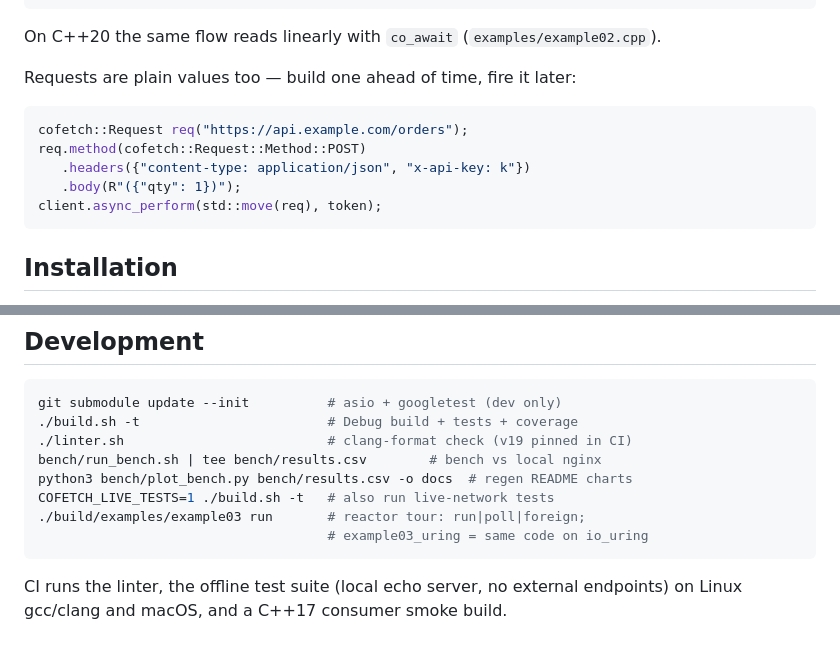
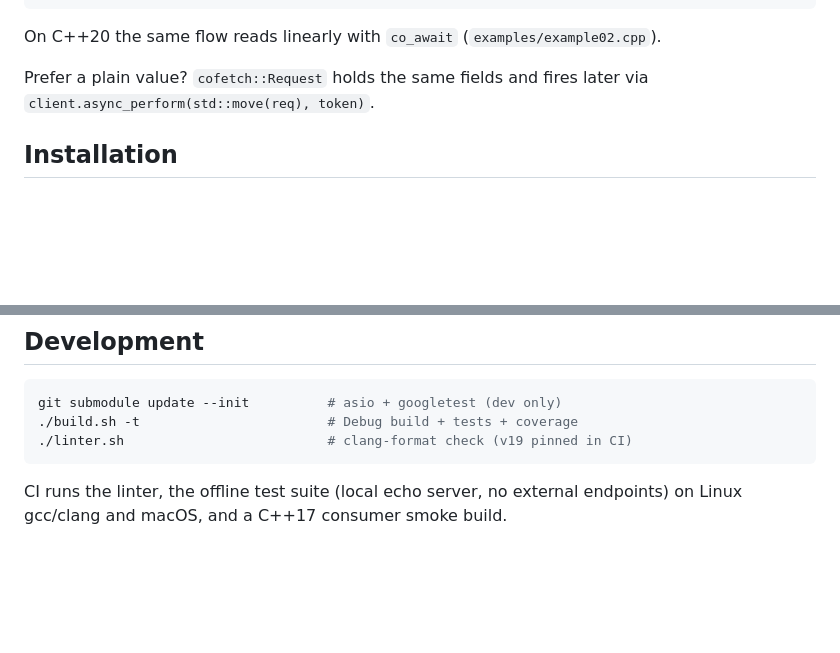
Before and after one commit to SSARCandy/cofetch, a Markdown page: README.md, 2 parts joined by grey strips. Rendered like a GitHub page; blank space fills up the shorter version.

````diff
--- a/README.md
+++ b/README.md
@@ -124,15 +87,8 @@ int main() {
 On C++20 the same flow reads linearly with `co_await`
 (`examples/example02.cpp`).
 
-Requests are plain values too — build one ahead of time, fire it later:
-
-```cpp
-cofetch::Request req("https://api.example.com/orders");
-req.method(cofetch::Request::Method::POST)
-   .headers({"content-type: application/json", "x-api-key: k"})
-   .body(R"({"qty": 1})");
-client.async_perform(std::move(req), token);
-```
+Prefer a plain value? `cofetch::Request` holds the same fields and
+fires later via `client.async_perform(std::move(req), token)`.
 
 ## Installation
 
@@ -175,11 +131,6 @@ Copy `http/cofetch.h`, add asio to your include path, link `libcurl`.
 git submodule update --init          # asio + googletest (dev only)
 ./build.sh -t                        # Debug build + tests + coverage
 ./linter.sh                          # clang-format check (v19 pinned in CI)
-bench/run_bench.sh | tee bench/results.csv        # bench vs local nginx
-python3 bench/plot_bench.py bench/results.csv -o docs  # regen README charts
-COFETCH_LIVE_TESTS=1 ./build.sh -t   # also run live-network tests
-./build/examples/example03 run       # reactor tour: run|poll|foreign;
-                                     # example03_uring = same code on io_uring
 ```
 
 CI runs the linter, the offline test suite (local echo server, no
````
Also changed, not shown: other parts of README.md (+25 -62 lines), bench/README.md (added, +92 -0 lines).
